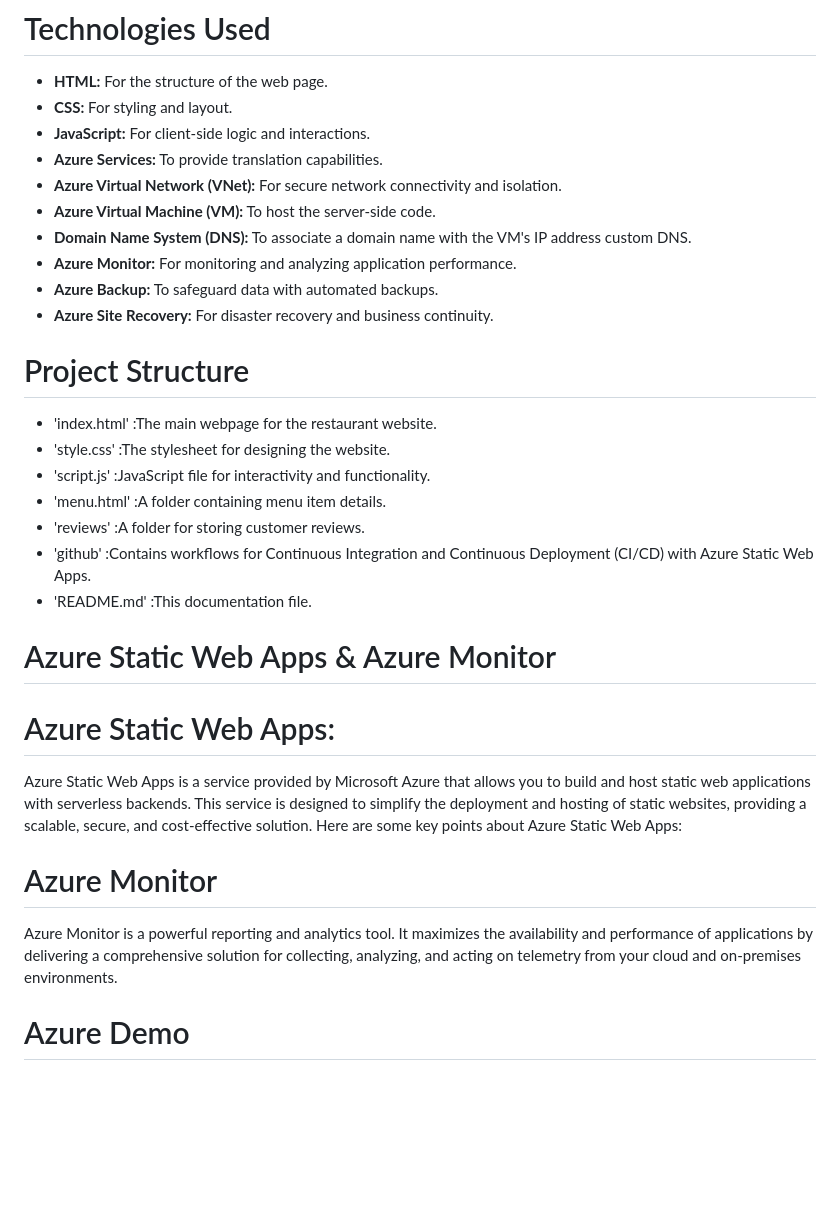
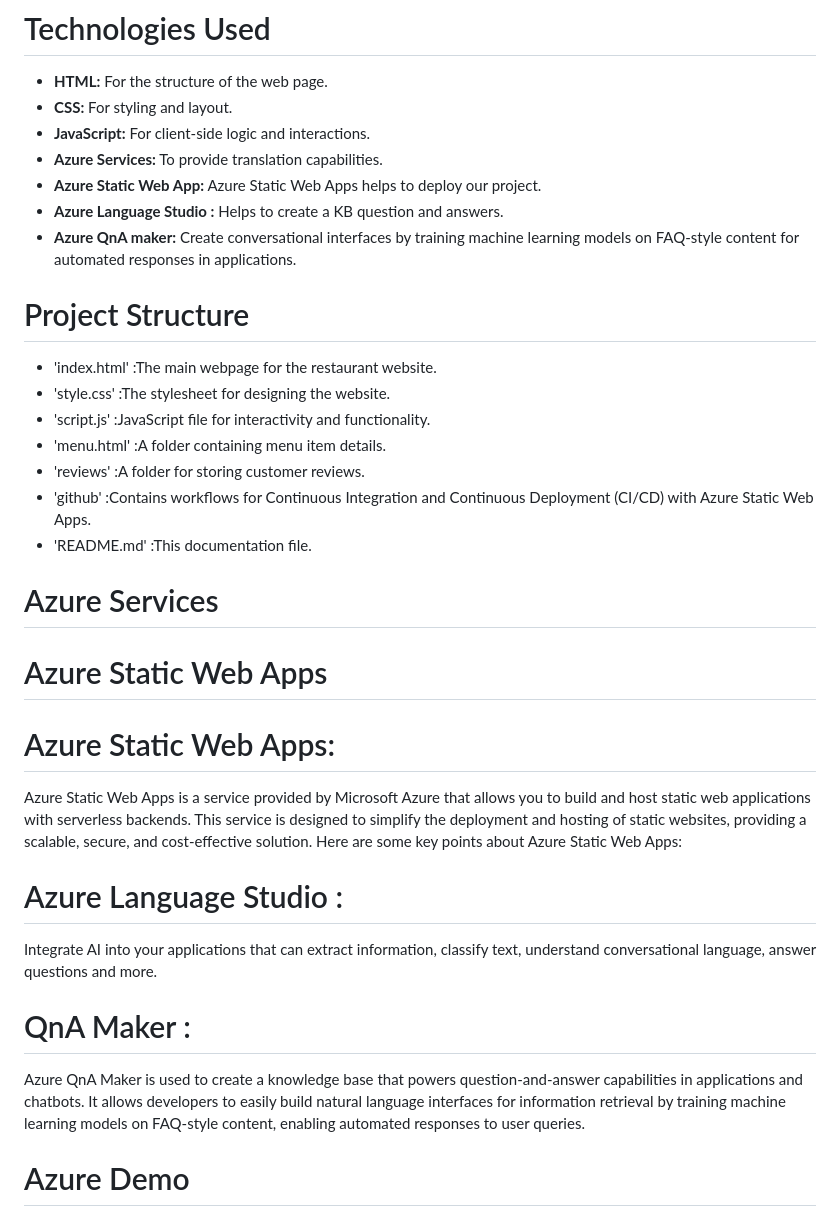
Before and after one commit to lavanyadeepa26/Online-Restaurant-Webapp, a Markdown page: README.md, the part around the change. GitHub-like rendering; blank space fills up the shorter version.

```diff
--- a/README.md
+++ b/README.md
@@ -10,12 +10,9 @@ The project is hosted on Azure using Azure Static Web Apps and monitored with Az
    - **CSS:** For styling and layout.
    - **JavaScript:** For client-side logic and interactions.
    - **Azure Services:** To provide translation capabilities.
-   - **Azure Virtual Network (VNet):** For secure network connectivity and isolation.
-   - **Azure Virtual Machine (VM):** To host the server-side code.
-   - **Domain Name System (DNS):** To associate a domain name with the VM's IP address custom DNS.
-   - **Azure Monitor:** For monitoring and analyzing application performance.
-   - **Azure Backup:** To safeguard data with automated backups.
-   - **Azure Site Recovery:** For disaster recovery and business continuity.
+   - **Azure Static Web App:** Azure Static Web Apps helps to deploy our project.
+   - **Azure Language Studio :** Helps to create a KB question and answers.
+   - **Azure QnA maker:**  Create conversational interfaces by training machine learning models on FAQ-style content for automated responses in applications.
 
 # Project Structure
  - 'index.html' :The main webpage for the restaurant website.
@@ -25,14 +22,18 @@ The project is hosted on Azure using Azure Static Web Apps and monitored with Az
 - 'reviews'   :A folder for storing customer reviews.
 - 'github'    :Contains workflows for Continuous Integration and Continuous Deployment (CI/CD) with Azure Static Web Apps.
 - 'README.md' :This documentation file.
+# Azure Services
 
-# Azure Static Web Apps & Azure Monitor
+# Azure Static Web Apps
 
 # Azure Static Web Apps:
  Azure Static Web Apps is a service provided by Microsoft Azure that allows you to build and host static web applications with serverless backends. This service is designed to simplify the deployment and hosting of static websites, providing a scalable, secure, and cost-effective solution. Here are some key points about Azure Static Web Apps:
 
-# Azure Monitor
- Azure Monitor is a powerful reporting and analytics tool. It maximizes the availability and performance of  applications by delivering a comprehensive solution for collecting, analyzing, and acting on telemetry from your cloud and on-premises environments.
+# Azure Language Studio :
+Integrate AI into your applications that can extract information, classify text, understand conversational language, answer questions and more.
+
+# QnA Maker :
+Azure QnA Maker is used to create a knowledge base that powers question-and-answer capabilities in applications and chatbots. It allows developers to easily build natural language interfaces for information retrieval by training machine learning models on FAQ-style content, enabling automated responses to user queries.
 
 # Azure Demo
 ![az1](https://github.com/lavanyadeepa26/Online-Restaurant-Webapp/assets/113665236/763b15c5-6c8e-4ece-8a08-6cb4dc4cdbf9)
```
